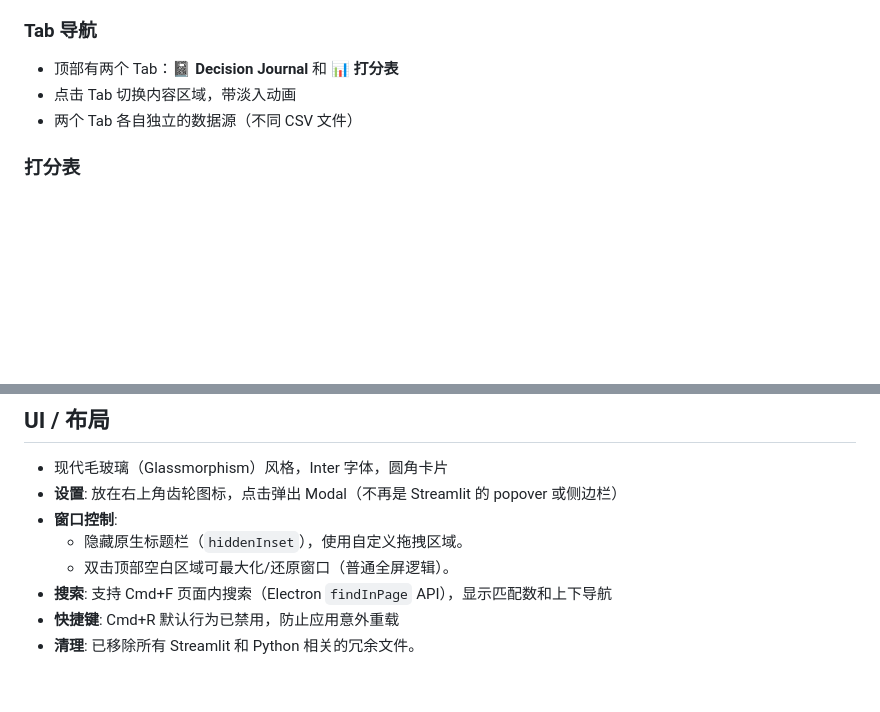
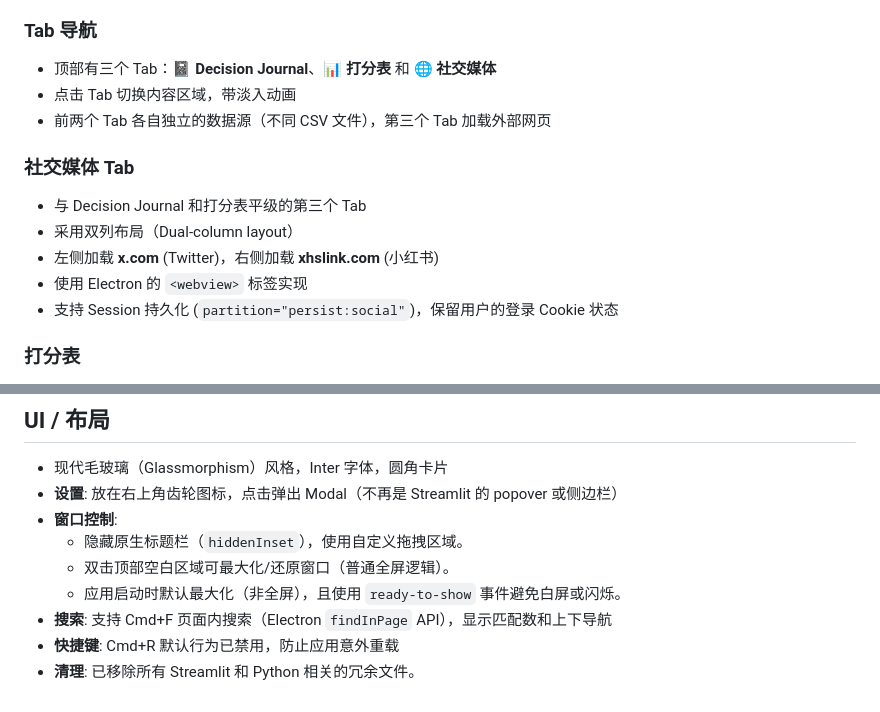
Before and after one commit to laike9m/Decision-Journal, a Markdown page: docs/REQUIREMENTS.md, 2 parts joined by grey strips. Drawn GitHub-style; blank space fills up the shorter version.

Commit message:
docs: update requirements for social media tab and maximized window

```diff
--- a/docs/REQUIREMENTS.md
+++ b/docs/REQUIREMENTS.md
@@ -49,9 +49,18 @@
 
 ### Tab 导航
 
-- 顶部有两个 Tab：**📓 Decision Journal** 和 **📊 打分表**
+- 顶部有三个 Tab：**📓 Decision Journal**、**📊 打分表** 和 **🌐 社交媒体**
 - 点击 Tab 切换内容区域，带淡入动画
-- 两个 Tab 各自独立的数据源（不同 CSV 文件）
+- 前两个 Tab 各自独立的数据源（不同 CSV 文件），第三个 Tab 加载外部网页
+
+### 社交媒体 Tab
+
+- 与 Decision Journal 和打分表平级的第三个 Tab
+- 采用双列布局（Dual-column layout）
+- 左侧加载 **x.com** (Twitter)，右侧加载 **xhslink.com** (小红书)
+- 使用 Electron 的 `<webview>` 标签实现
+- 支持 Session 持久化 (`partition="persist:social"`)，保留用户的登录 Cookie 状态
+
 
 ### 打分表
 
@@ -151,6 +160,7 @@ Decision Journal (Electron)              WebDataWizard (Chrome Extension)
 - **窗口控制**:
   - 隐藏原生标题栏（`hiddenInset`），使用自定义拖拽区域。
   - 双击顶部空白区域可最大化/还原窗口（普通全屏逻辑）。
+  - 应用启动时默认最大化（非全屏），且使用 `ready-to-show` 事件避免白屏或闪烁。
 - **搜索**: 支持 Cmd+F 页面内搜索（Electron `findInPage` API），显示匹配数和上下导航
 - **快捷键**: Cmd+R 默认行为已禁用，防止应用意外重载
 - **清理**: 已移除所有 Streamlit 和 Python 相关的冗余文件。
```
